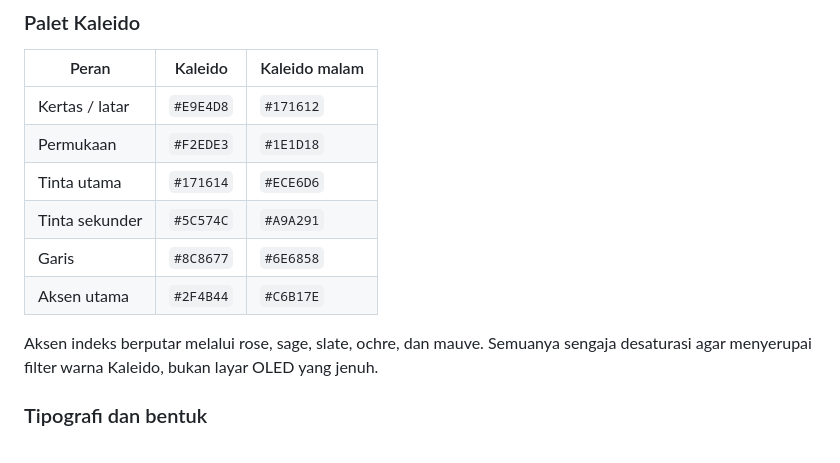
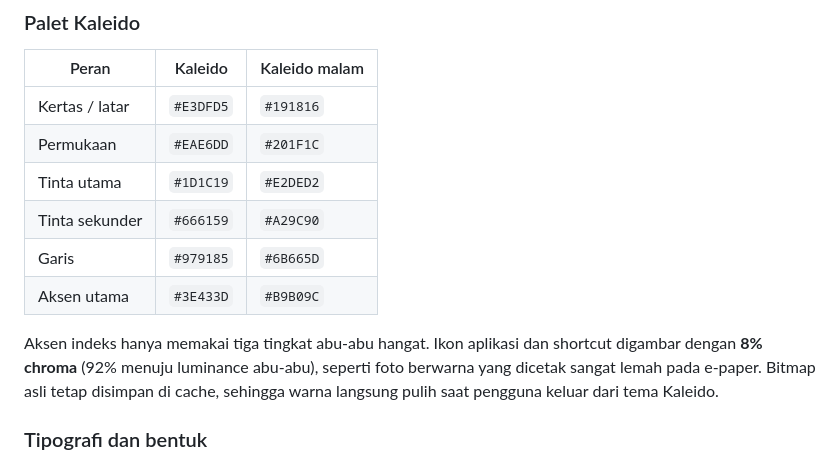
Before and after one commit to retrobit-dev/BitLauncher, a Markdown page: docs/DESIGN.md, the part around the change. Drawn GitHub-style.

```diff
--- a/docs/DESIGN.md
+++ b/docs/DESIGN.md
@@ -33,14 +33,14 @@ Laci menjadi **arsip**: judul besar `ARSIP`, jumlah judul, kolom pencarian berga
 
 | Peran | Kaleido | Kaleido malam |
 |---|---|---|
-| Kertas / latar | `#E9E4D8` | `#171612` |
-| Permukaan | `#F2EDE3` | `#1E1D18` |
-| Tinta utama | `#171614` | `#ECE6D6` |
-| Tinta sekunder | `#5C574C` | `#A9A291` |
-| Garis | `#8C8677` | `#6E6858` |
-| Aksen utama | `#2F4B44` | `#C6B17E` |
+| Kertas / latar | `#E3DFD5` | `#191816` |
+| Permukaan | `#EAE6DD` | `#201F1C` |
+| Tinta utama | `#1D1C19` | `#E2DED2` |
+| Tinta sekunder | `#666159` | `#A29C90` |
+| Garis | `#979185` | `#6B665D` |
+| Aksen utama | `#3E433D` | `#B9B09C` |
 
-Aksen indeks berputar melalui rose, sage, slate, ochre, dan mauve. Semuanya sengaja desaturasi agar menyerupai filter warna Kaleido, bukan layar OLED yang jenuh.
+Aksen indeks hanya memakai tiga tingkat abu-abu hangat. Ikon aplikasi dan shortcut digambar dengan **8% chroma** (92% menuju luminance abu-abu), seperti foto berwarna yang dicetak sangat lemah pada e-paper. Bitmap asli tetap disimpan di cache, sehingga warna langsung pulih saat pengguna keluar dari tema Kaleido.
 
 ### Tipografi dan bentuk
 
```
Also changed, not shown: README.md (+2 -2 lines), docs/preview-folio-archive.jpg, docs/preview-folio-grid.jpg, docs/preview-folio-home.jpg, docs/preview-folio-night.jpg, 4 other files.
